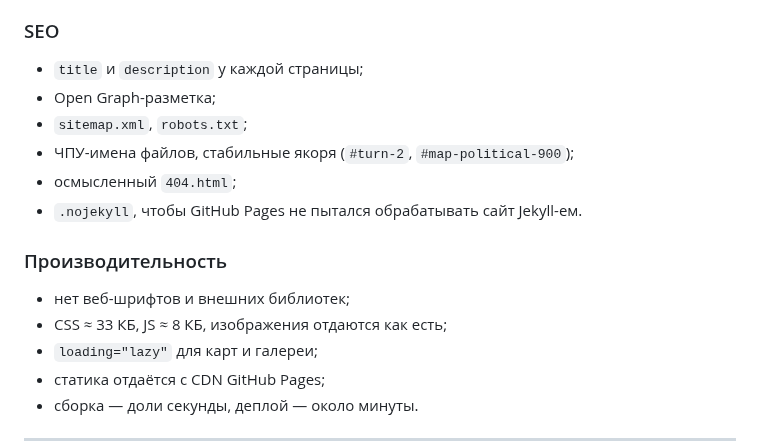
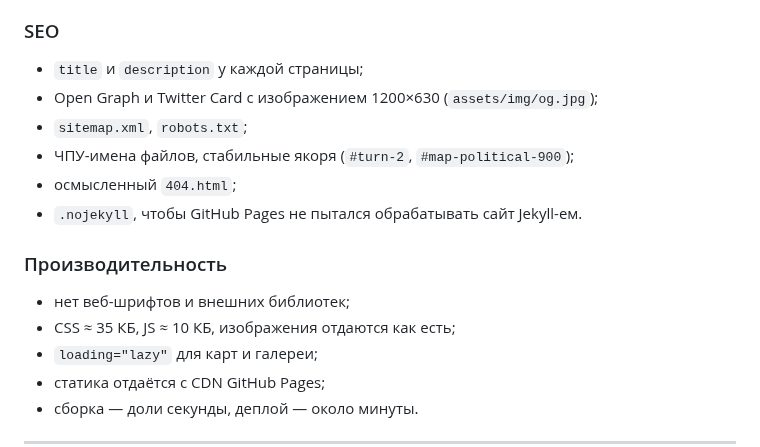
Before and after one commit to bescherepov/gemelch26-fantasy, a Markdown page: CONCEPT.md, the part around the change. GitHub-like rendering.

```diff
--- a/CONCEPT.md
+++ b/CONCEPT.md
@@ -467,7 +467,7 @@ python scripts/validate.py && python build.py && python scripts/validate.py --di
 ### SEO
 
 - `title` и `description` у каждой страницы;
-- Open Graph-разметка;
+- Open Graph и Twitter Card с изображением 1200×630 (`assets/img/og.jpg`);
 - `sitemap.xml`, `robots.txt`;
 - ЧПУ-имена файлов, стабильные якоря (`#turn-2`, `#map-political-900`);
 - осмысленный `404.html`;
@@ -476,7 +476,7 @@ python scripts/validate.py && python build.py && python scripts/validate.py --di
 ### Производительность
 
 - нет веб-шрифтов и внешних библиотек;
-- CSS ≈ 33 КБ, JS ≈ 8 КБ, изображения отдаются как есть;
+- CSS ≈ 35 КБ, JS ≈ 10 КБ, изображения отдаются как есть;
 - `loading="lazy"` для карт и галереи;
 - статика отдаётся с CDN GitHub Pages;
 - сборка — доли секунды, деплой — около минуты.
```
Also changed, not shown: README.md (+6 -0 lines), assets/img/og.jpg (added), docs/preview-home.jpg (added), docs/preview-turns.jpg (added), 1 other file.
